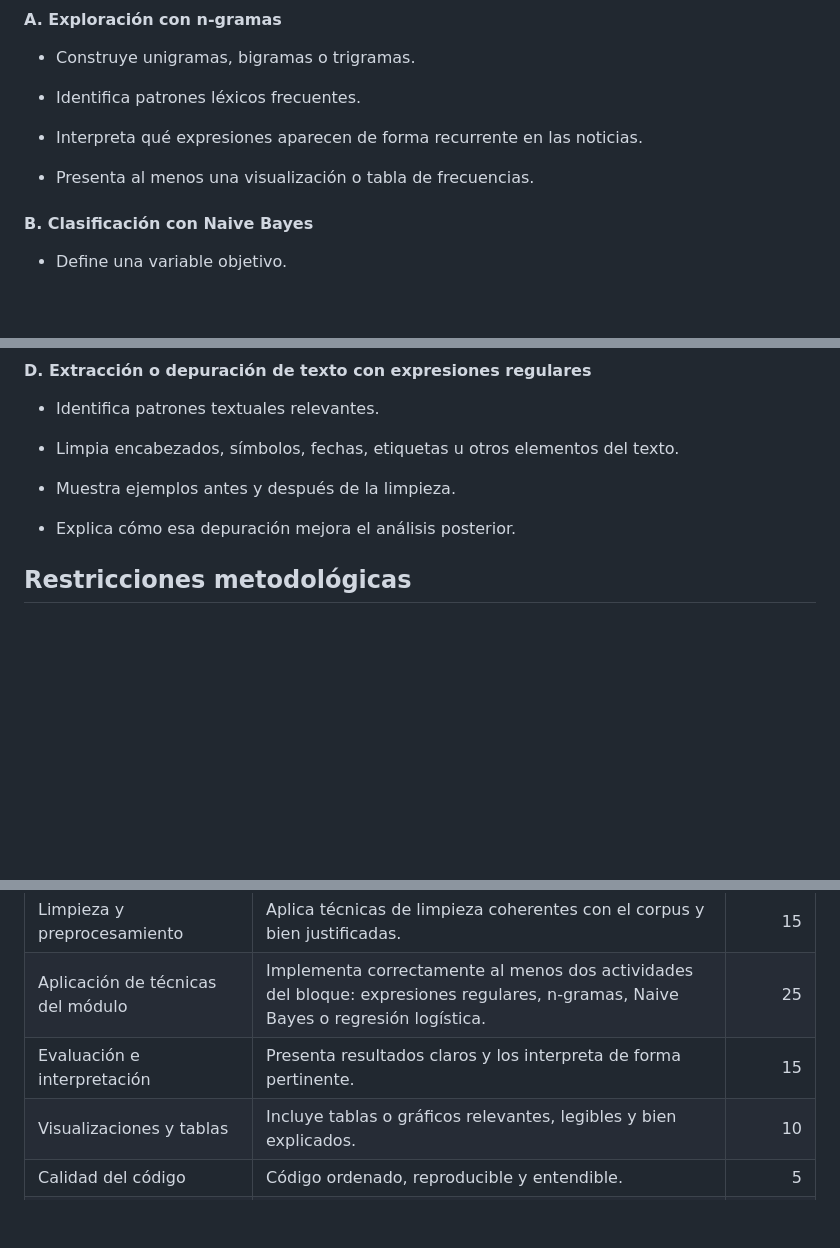
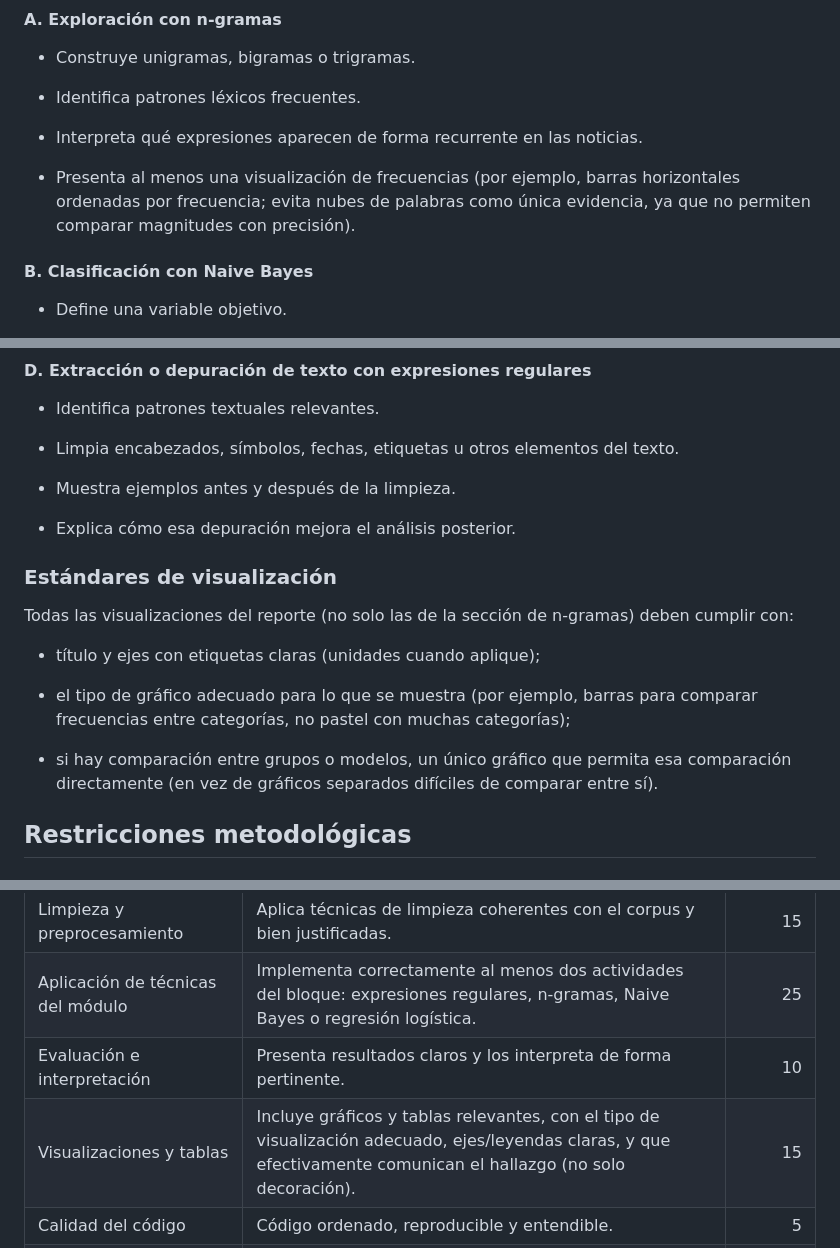
Before and after one commit to benjov/Diplomado-Ciencia-de-Datos-2026-Gen07, a Markdown page: Tarea 02/README.md, 3 parts joined by grey strips. GitHub-like rendering; blank space fills up the shorter version.

```diff
--- a/Tarea 02/README.md
+++ b/Tarea 02/README.md
@@ -95,7 +95,7 @@ Debes realizar **al menos dos** de las siguientes actividades:
 
 - Interpreta qué expresiones aparecen de forma recurrente en las noticias.
 
-- Presenta al menos una visualización o tabla de frecuencias.
+- Presenta al menos una visualización de frecuencias (por ejemplo, barras horizontales ordenadas por frecuencia; evita nubes de palabras como única evidencia, ya que no permiten comparar magnitudes con precisión).
 
 #### B. Clasificación con Naive Bayes
 
@@ -126,6 +126,16 @@ Debes realizar **al menos dos** de las siguientes actividades:
 - Muestra ejemplos antes y después de la limpieza.
 
 - Explica cómo esa depuración mejora el análisis posterior.
+
+### Estándares de visualización
+
+Todas las visualizaciones del reporte (no solo las de la sección de n-gramas) deben cumplir con:
+
+- título y ejes con etiquetas claras (unidades cuando aplique);
+
+- el tipo de gráfico adecuado para lo que se muestra (por ejemplo, barras para comparar frecuencias entre categorías, no pastel con muchas categorías);
+
+- si hay comparación entre grupos o modelos, un único gráfico que permita esa comparación directamente (en vez de gráficos separados difíciles de comparar entre sí).
 
 ## Restricciones metodológicas
 
@@ -221,8 +231,8 @@ Cada equipo o estudiante deberá entregar:
 | Carga y exploración de datos | Lee correctamente el dataset, describe su estructura y detecta problemas básicos. | 10 |
 | Limpieza y preprocesamiento | Aplica técnicas de limpieza coherentes con el corpus y bien justificadas. | 15 |
 | Aplicación de técnicas del módulo | Implementa correctamente al menos dos actividades del bloque: expresiones regulares, n-gramas, Naive Bayes o regresión logística. | 25 |
-| Evaluación e interpretación | Presenta resultados claros y los interpreta de forma pertinente. | 15 |
-| Visualizaciones y tablas | Incluye tablas o gráficos relevantes, legibles y bien explicados. | 10 |
+| Evaluación e interpretación | Presenta resultados claros y los interpreta de forma pertinente. | 10 |
+| Visualizaciones y tablas | Incluye gráficos y tablas relevantes, con el tipo de visualización adecuado, ejes/leyendas claras, y que efectivamente comunican el hallazgo (no solo decoración). | 15 |
 | Calidad del código | Código ordenado, reproducible y entendible. | 5 |
 | Calidad del reporte | Buena redacción, estructura clara y coherencia general. | 5 |
 
```
Also changed, not shown: README.md (+20 -0 lines), Tarea 01/README Tarea.md (+11 -5 lines).
